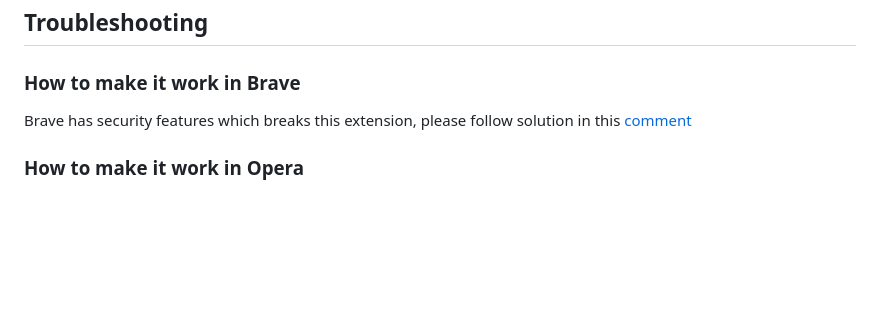
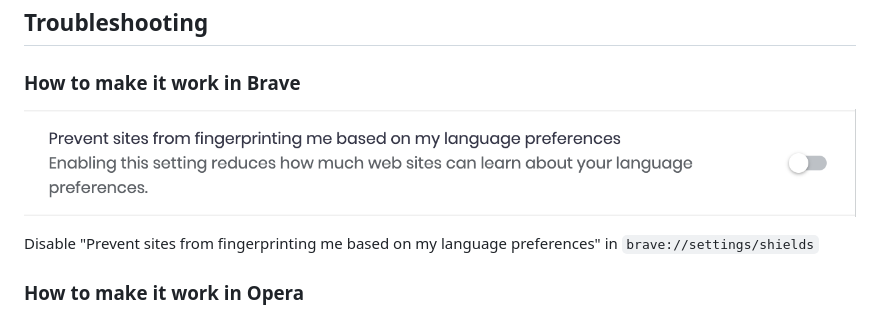
Before and after one commit to wong2/chatgpt-google-extension, a Markdown page: README.md, the part around the change. Rendered like a GitHub page; pictures changed too: screenshots/brave.png (added); blank space fills up the shorter version.

Commit message:
Update instruction for Brave

```diff
--- a/README.md
+++ b/README.md
@@ -52,7 +52,9 @@ _Notice: Brave/Opera users please follow [Troubleshooting](#troubleshooting) sec
 
 ### How to make it work in Brave
 
-Brave has security features which breaks this extension, please follow solution in this [comment](https://github.com/wong2/chat-gpt-google-extension/issues/120#issuecomment-1356264089)
+![Screenshot](screenshots/brave.png?raw=true)
+
+Disable "Prevent sites from fingerprinting me based on my language preferences" in `brave://settings/shields`
 
 ### How to make it work in Opera
 
```
